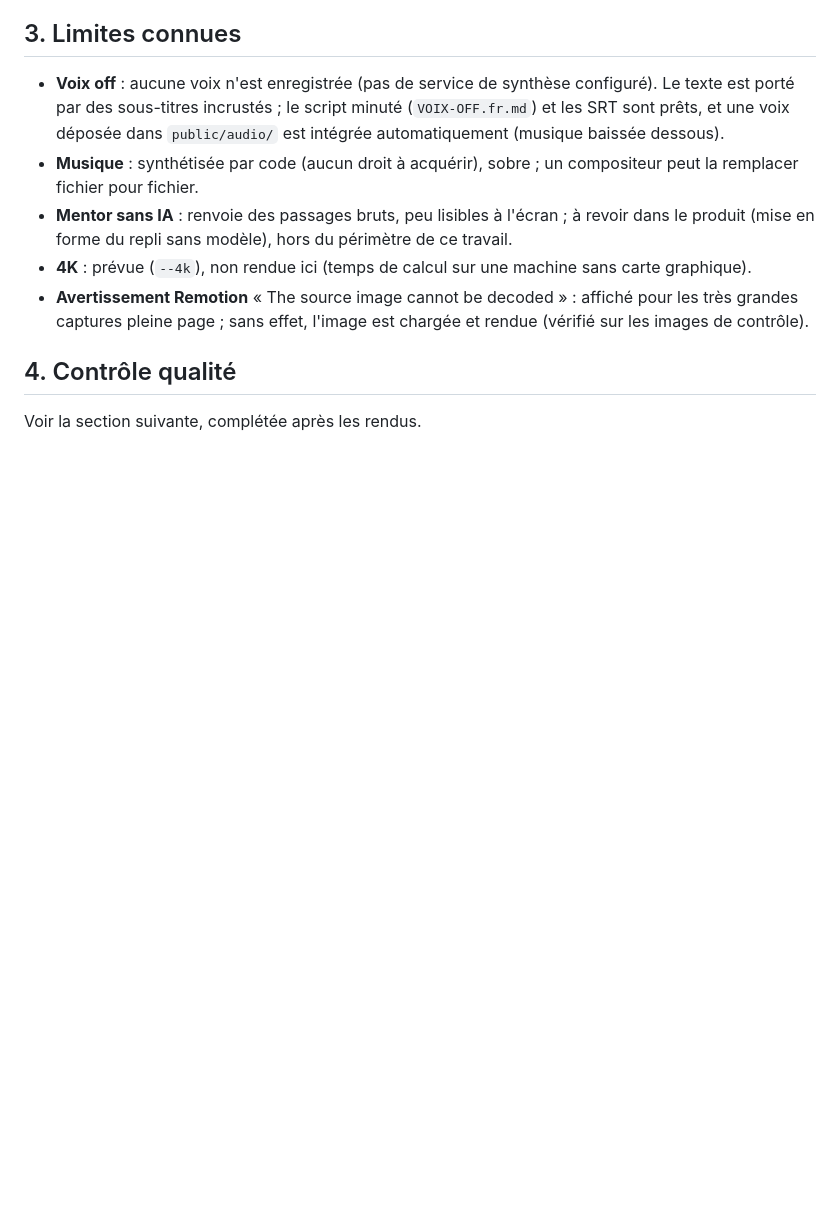
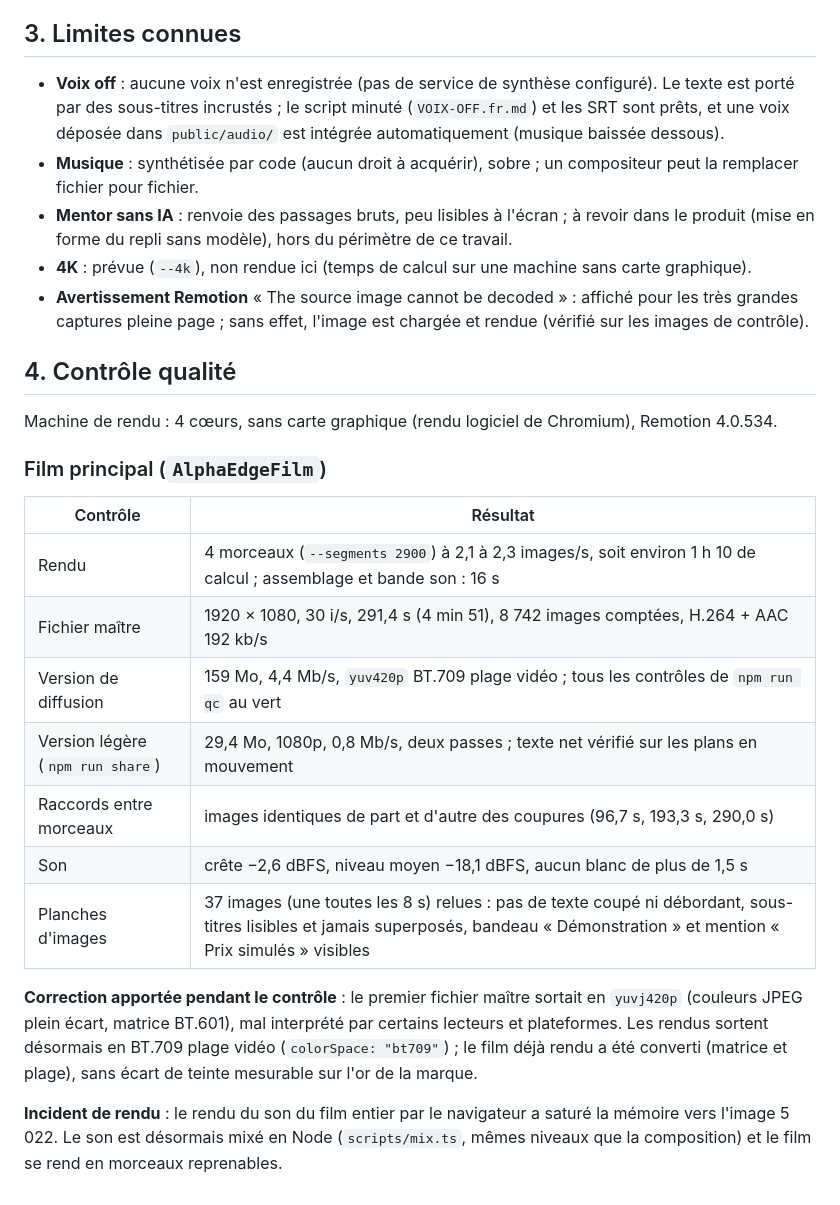
Before and after one commit to VictoriousVK/botprive, a Markdown page: apps/motion/RAPPORT.md, the part around the change. GitHub-like rendering; blank space fills up the shorter version.

Commit message:
motion: résultats du contrôle qualité du film principal dans le rapport
Co-Authored-By: Claude Opus 5.5 <noreply@anthropic.com>
Claude-Session: https://claude.ai/code/session_01KZu5Quh6pMjAdorRApmPfu

```diff
--- a/apps/motion/RAPPORT.md
+++ b/apps/motion/RAPPORT.md
@@ -79,4 +79,25 @@ l'emblème (teinté or, réglable dans `src/content/brand.ts`) et adopte la pale
 
 ## 4. Contrôle qualité
 
-Voir la section suivante, complétée après les rendus.
+Machine de rendu : 4 cœurs, sans carte graphique (rendu logiciel de Chromium), Remotion 4.0.534.
+
+### Film principal (`AlphaEdgeFilm`)
+
+| Contrôle | Résultat |
+|---|---|
+| Rendu | 4 morceaux (`--segments 2900`) à 2,1 à 2,3 images/s, soit environ 1 h 10 de calcul ; assemblage et bande son : 16 s |
+| Fichier maître | 1920 × 1080, 30 i/s, 291,4 s (4 min 51), 8 742 images comptées, H.264 + AAC 192 kb/s |
+| Version de diffusion | 159 Mo, 4,4 Mb/s, `yuv420p` BT.709 plage vidéo ; tous les contrôles de `npm run qc` au vert |
+| Version légère (`npm run share`) | 29,4 Mo, 1080p, 0,8 Mb/s, deux passes ; texte net vérifié sur les plans en mouvement |
+| Raccords entre morceaux | images identiques de part et d'autre des coupures (96,7 s, 193,3 s, 290,0 s) |
+| Son | crête −2,6 dBFS, niveau moyen −18,1 dBFS, aucun blanc de plus de 1,5 s |
+| Planches d'images | 37 images (une toutes les 8 s) relues : pas de texte coupé ni débordant, sous-titres lisibles et jamais superposés, bandeau « Démonstration » et mention « Prix simulés » visibles |
+
+**Correction apportée pendant le contrôle** : le premier fichier maître sortait en `yuvj420p`
+(couleurs JPEG plein écart, matrice BT.601), mal interprété par certains lecteurs et plateformes.
+Les rendus sortent désormais en BT.709 plage vidéo (`colorSpace: "bt709"`) ; le film déjà rendu a
+été converti (matrice et plage), sans écart de teinte mesurable sur l'or de la marque.
+
+**Incident de rendu** : le rendu du son du film entier par le navigateur a saturé la mémoire vers
+l'image 5 022. Le son est désormais mixé en Node (`scripts/mix.ts`, mêmes niveaux que la
+composition) et le film se rend en morceaux reprenables.
```
